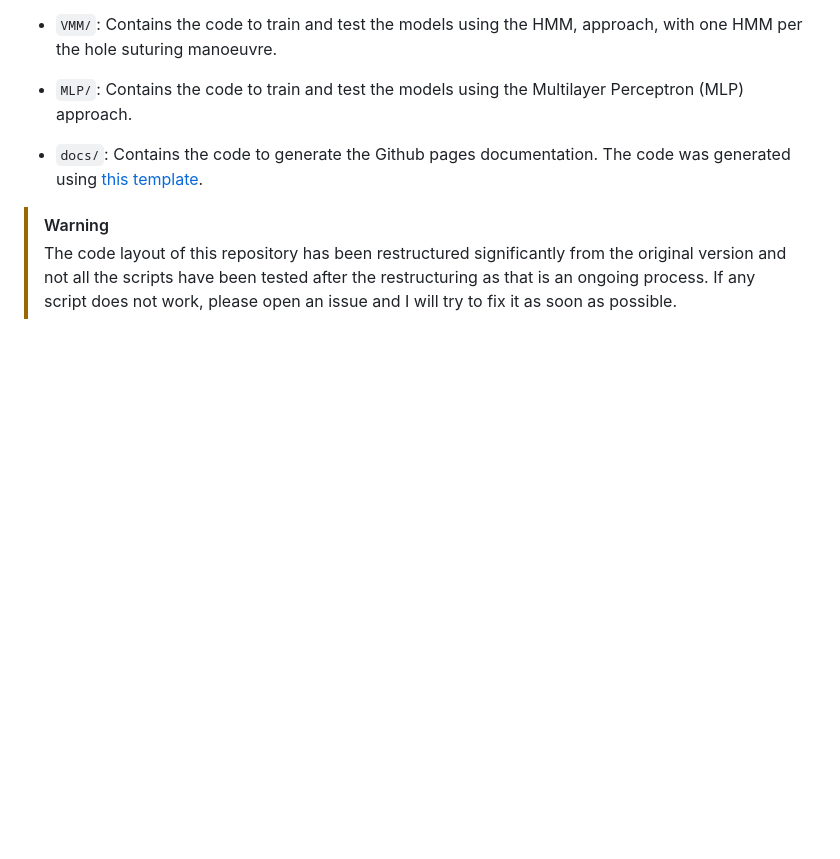
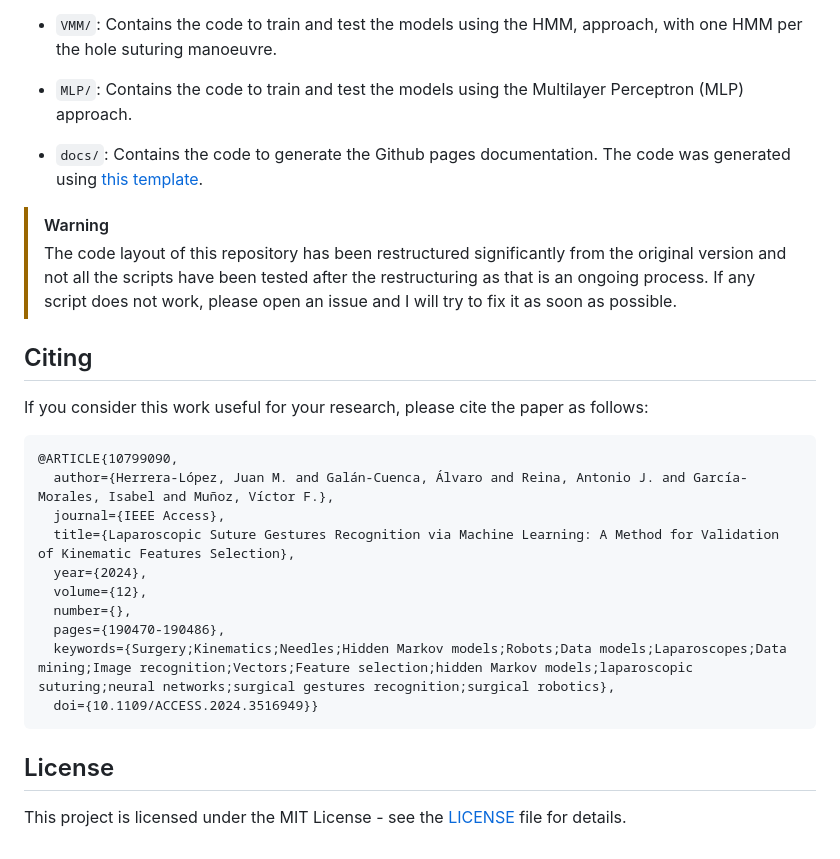
Before and after one commit to juanmhl/uma-lapsuture-gestures-recognition, a Markdown page: README.md, the part around the change. Drawn GitHub-style; blank space fills up the shorter version.

Commit message:
license in readme

````diff
--- a/README.md
+++ b/README.md
@@ -27,3 +27,24 @@ This code was developed using MATLAB R2022b and all files are prepared to be run
 
 > [!WARNING]
 > The code layout of this repository has been restructured significantly from the original version and not all the scripts have been tested after the restructuring as that is an ongoing process. If any script does not work, please open an issue and I will try to fix it as soon as possible.
+
+## Citing
+
+If you consider this work useful for your research, please cite the paper as follows:
+
+```bibtex
+@ARTICLE{10799090,
+  author={Herrera-López, Juan M. and Galán-Cuenca, Álvaro and Reina, Antonio J. and García-Morales, Isabel and Muñoz, Víctor F.},
+  journal={IEEE Access},
+  title={Laparoscopic Suture Gestures Recognition via Machine Learning: A Method for Validation of Kinematic Features Selection},
+  year={2024},
+  volume={12},
+  number={},
+  pages={190470-190486},
+  keywords={Surgery;Kinematics;Needles;Hidden Markov models;Robots;Data models;Laparoscopes;Data mining;Image recognition;Vectors;Feature selection;hidden Markov models;laparoscopic suturing;neural networks;surgical gestures recognition;surgical robotics},
+  doi={10.1109/ACCESS.2024.3516949}}
+```
+
+## License
+
+This project is licensed under the MIT License - see the [LICENSE](LICENSE) file for details.
````
